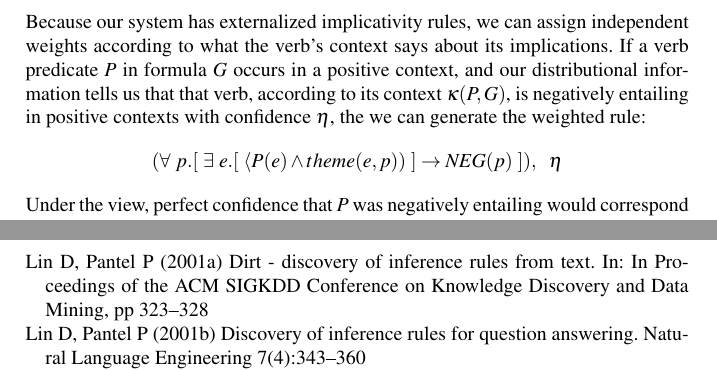
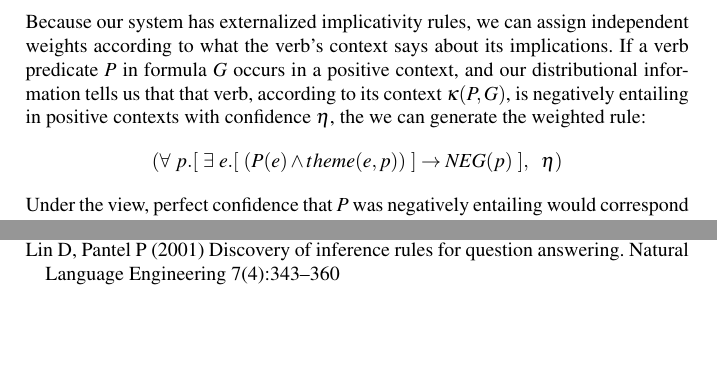
Before and after one commit to ibeltagy/pl-semantics, a LaTeX thesis (papers/2012-comp-mean/main.tex, which reads papers/2012-comp-mean/6_implicativity.tex): two parts of pages 18 and 22 of 22 before the commit and two parts of pages 18 and 21 of 22 after it, joined at a grey line, cut so that both start at the same text, the shorter picture padded with empty space. Compiled offline with pdfLaTeX.

Commit message:
paper work

```diff
--- a/papers/2012-comp-mean/6_implicativity.tex
+++ b/papers/2012-comp-mean/6_implicativity.tex
@@ -334,8 +334,8 @@ implications.  If a verb predicate $P$ in formula $G$ occurs in a positive
 context, and our distributional information tells us that that verb, according
 to its context $\kappa(P,G)$, is negatively entailing in positive contexts with
 confidence $\eta$, the we can generate the weighted rule:
-\[ (\forall~ p.[~ \exists~ e.[~ \langle P(e) \land theme(e,p)) ~] \to \NEG{p}
-~]),~~\eta \]
+\[ (\forall~ p.[~ \exists~ e.[~ (P(e) \land theme(e,p)) ~] \to \NEG{p}
+~],~~\eta) \]
 Under the view, perfect confidence that  $P$ was negatively entailing would
 correspond to a weight $\eta=1$ and perfect confidence that $P$ was {\it not}
 negatively entailing would correspond to a weight $\eta=0$.  Thus, our previous
```
Also changed, not shown: papers/2012-comp-mean/1_introduction.tex (+1 -1 lines).
